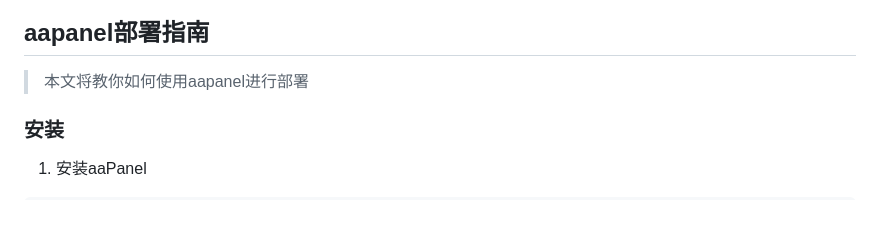
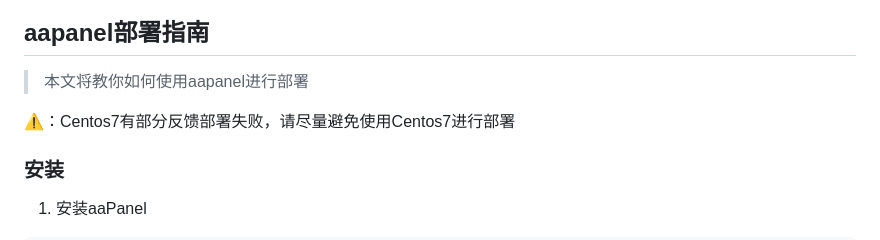
Before and after one commit to ksr-v/Xboard-Custom-Source, a Markdown page: docs/aapanel安装指南.md, the part around the change. Rendered like a GitHub page; blank space fills up the shorter version.

```diff
--- a/docs/aapanel安装指南.md
+++ b/docs/aapanel安装指南.md
@@ -1,5 +1,7 @@
 ## aapanel部署指南
 > 本文将教你如何使用aapanel进行部署
+
+<span style="color:red">⚠️：Centos7有部分反馈部署失败，请尽量避免使用Centos7进行部署</span>
 ### 安装
 1. 安装aaPanel
 
```
